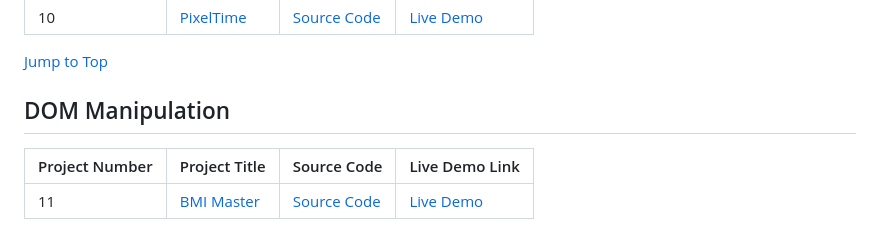
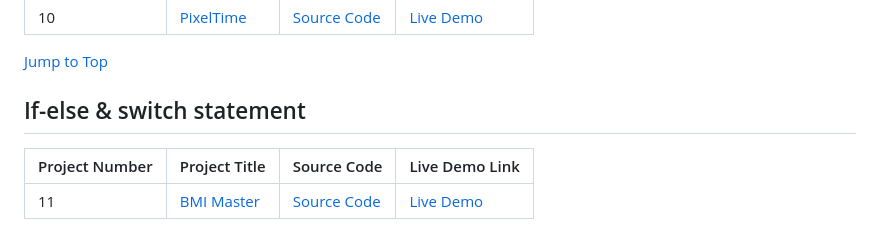
Before and after one commit to ajeetkumarrauniyar/JS-Minor, a Markdown page: README.md, the part around the change. GitHub-like rendering.

```diff
--- a/README.md
+++ b/README.md
@@ -25,7 +25,7 @@
 
 [Jump to Top](#top)
 
-## DOM Manipulation
+## If-else & switch statement
 
 | Project Number | Project Title             | Source Code                                                                                      | Live Demo Link                                                                      |
 | -------------- | ------------------------- | ------------------------------------------------------------------------------------------------ | ----------------------------------------------------------------------------------- |
```
